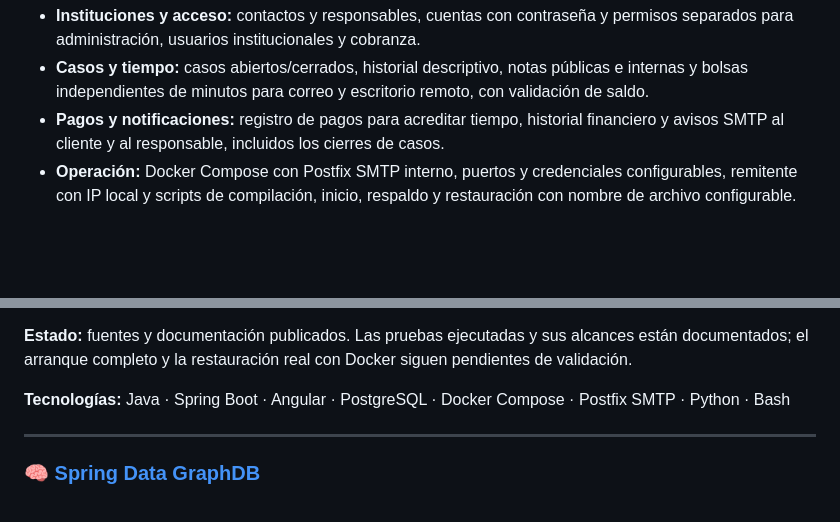
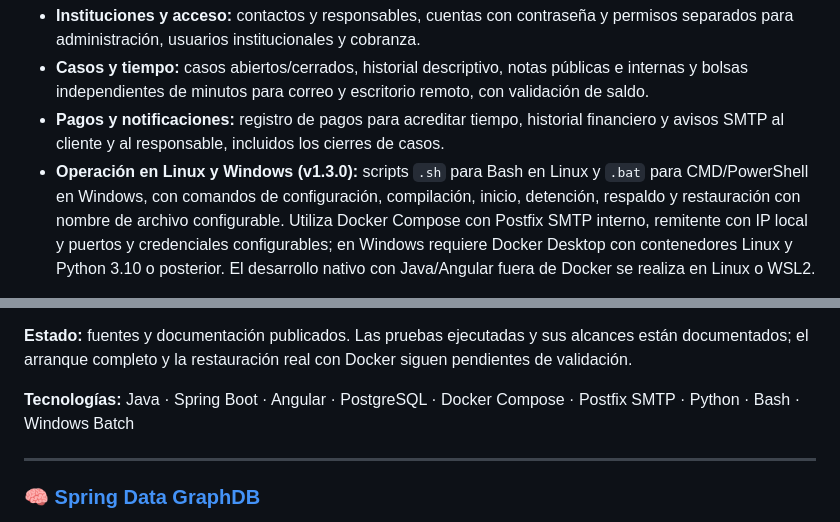
Before and after one commit to rodolfo99/rodolfo99, a Markdown page: README.md, 2 parts joined by grey strips. GitHub-like rendering; blank space fills up the shorter version.

Commit message:
Documenta scripts Windows y Linux de SIABUC Helpdesk

```diff
--- a/README.md
+++ b/README.md
@@ -61,5 +61,5 @@ Sistema independiente para gestionar el **soporte técnico a instituciones usuar
 - **Instituciones y acceso:** contactos y responsables, cuentas con contraseña y permisos separados para administración, usuarios institucionales y cobranza.
 - **Casos y tiempo:** casos abiertos/cerrados, historial descriptivo, notas públicas e internas y bolsas independientes de minutos para correo y escritorio remoto, con validación de saldo.
 - **Pagos y notificaciones:** registro de pagos para acreditar tiempo, historial financiero y avisos SMTP al cliente y al responsable, incluidos los cierres de casos.
-- **Operación:** Docker Compose con Postfix SMTP interno, puertos y credenciales configurables, remitente con IP local y scripts de compilación, inicio, respaldo y restauración con nombre de archivo configurable.
+- **Operación en Linux y Windows (v1.3.0):** scripts `.sh` para Bash en Linux y `.bat` para CMD/PowerShell en Windows, con comandos de configuración, compilación, inicio, detención, respaldo y restauración con nombre de archivo configurable. Utiliza Docker Compose con Postfix SMTP interno, remitente con IP local y puertos y credenciales configurables; en Windows requiere Docker Desktop con contenedores Linux y Python 3.10 o posterior. El desarrollo nativo con Java/Angular fuera de Docker se realiza en Linux o WSL2.
 
@@ -67,7 +67,7 @@ Sistema independiente para gestionar el **soporte técnico a instituciones usuar
 
 **Estado:** fuentes y documentación publicados. Las pruebas ejecutadas y sus alcances están documentados; el arranque completo y la restauración real con Docker siguen pendientes de validación.
 
-**Tecnologías:** Java · Spring Boot · Angular · PostgreSQL · Docker Compose · Postfix SMTP · Python · Bash
+**Tecnologías:** Java · Spring Boot · Angular · PostgreSQL · Docker Compose · Postfix SMTP · Python · Bash · Windows Batch
 
 ---
 
```
Also changed, not shown: other parts of README.md (+1 -1 lines).
